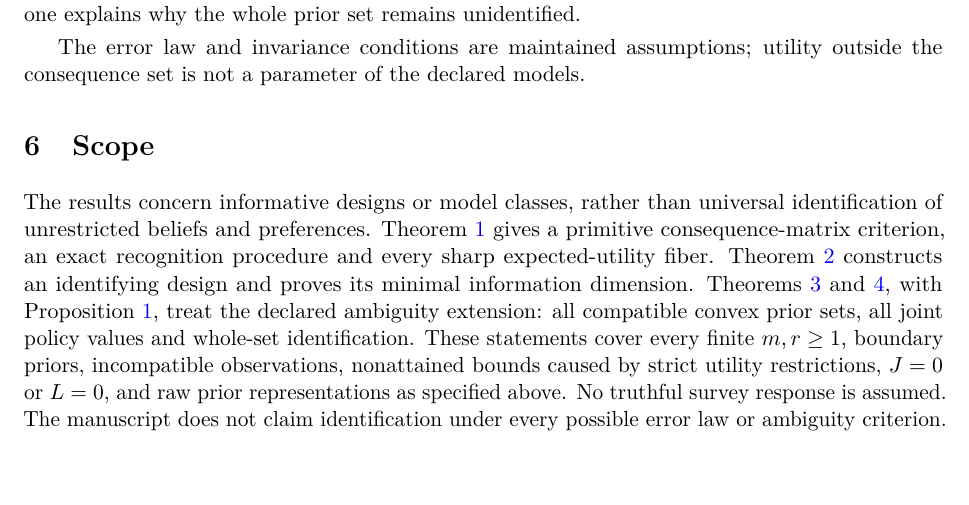
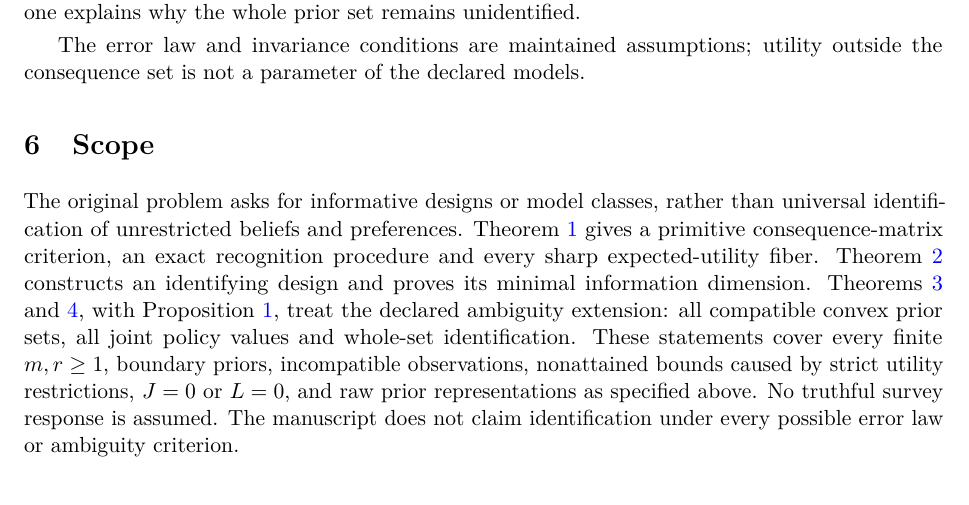
Before and after one commit to jbaelaw/beliefs-preferences-ambiguity-finite-experiments, a LaTeX paper (Proof.tex): part of page 6 of 6 before the commit and part of page 6 of 7 after it, cut so that both start at the same text, the shorter picture padded with empty space. Compiled offline with pdfLaTeX.

Commit message:
Restore the sentence stating what the problem asks for

```diff
--- a/Proof.tex
+++ b/Proof.tex
@@ -202,7 +202,7 @@ For a concrete example, take two states and endpoint consequences, and observe o
 The error law and invariance conditions are maintained assumptions; utility outside the consequence set is not a parameter of the declared models.
 
 \section{Scope}
-The results concern informative designs or model classes, rather than universal identification of unrestricted beliefs and preferences. Theorem~\ref{identification} gives a primitive consequence-matrix criterion, an exact recognition procedure and every sharp expected-utility fiber. Theorem~\ref{design} constructs an identifying design and proves its minimal information dimension. Theorems~\ref{priorfamily} and~\ref{policies}, with Proposition~\ref{vertices}, treat the declared ambiguity extension: all compatible convex prior sets, all joint policy values and whole-set identification. These statements cover every finite $m,r\ge1$, boundary priors, incompatible observations, nonattained bounds caused by strict utility restrictions, $J=0$ or $L=0$, and raw prior representations as specified above. No truthful survey response is assumed. The manuscript does not claim identification under every possible error law or ambiguity criterion.
+The original problem asks for informative designs or model classes, rather than universal identification of unrestricted beliefs and preferences. Theorem~\ref{identification} gives a primitive consequence-matrix criterion, an exact recognition procedure and every sharp expected-utility fiber. Theorem~\ref{design} constructs an identifying design and proves its minimal information dimension. Theorems~\ref{priorfamily} and~\ref{policies}, with Proposition~\ref{vertices}, treat the declared ambiguity extension: all compatible convex prior sets, all joint policy values and whole-set identification. These statements cover every finite $m,r\ge1$, boundary priors, incompatible observations, nonattained bounds caused by strict utility restrictions, $J=0$ or $L=0$, and raw prior representations as specified above. No truthful survey response is assumed. The manuscript does not claim identification under every possible error law or ambiguity criterion.
 
 \section*{Use of AI tools}
 The author used research AI agents that the author built and configured (GPT-6 Astra max,
```
Also changed, not shown: Proof.pdf.
